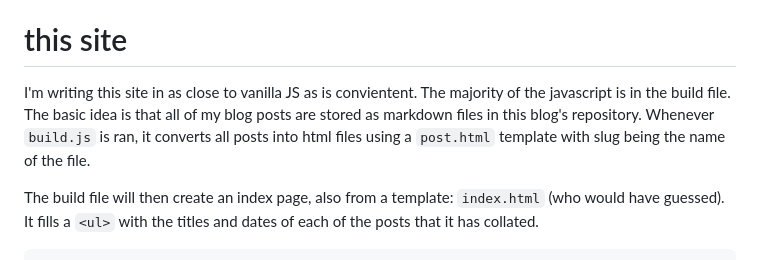
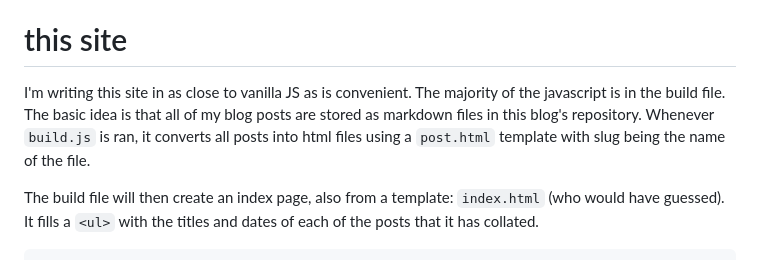
Before and after one commit to glassesarms/blog, a Markdown page: posts/this-blog-site.md, the part around the change. Rendered like a GitHub page.

Commit message:
fixed typo

```diff
--- a/posts/this-blog-site.md
+++ b/posts/this-blog-site.md
@@ -1,6 +1,6 @@
 05-04-2025
 # this site
-I'm writing this site in as close to vanilla JS as is convientent. The majority of the javascript is in the build file. The basic idea is that all of my blog posts are stored as markdown files in this blog's repository. Whenever `build.js` is ran, it converts all posts into html files using a `post.html` template with slug being the name of the file.
+I'm writing this site in as close to vanilla JS as is convenient. The majority of the javascript is in the build file. The basic idea is that all of my blog posts are stored as markdown files in this blog's repository. Whenever `build.js` is ran, it converts all posts into html files using a `post.html` template with slug being the name of the file.
 
 The build file will then create an index page, also from a template: `index.html` (who would have guessed). It fills a `<ul>` with the titles and dates of each of the posts that it has collated.
 
```
